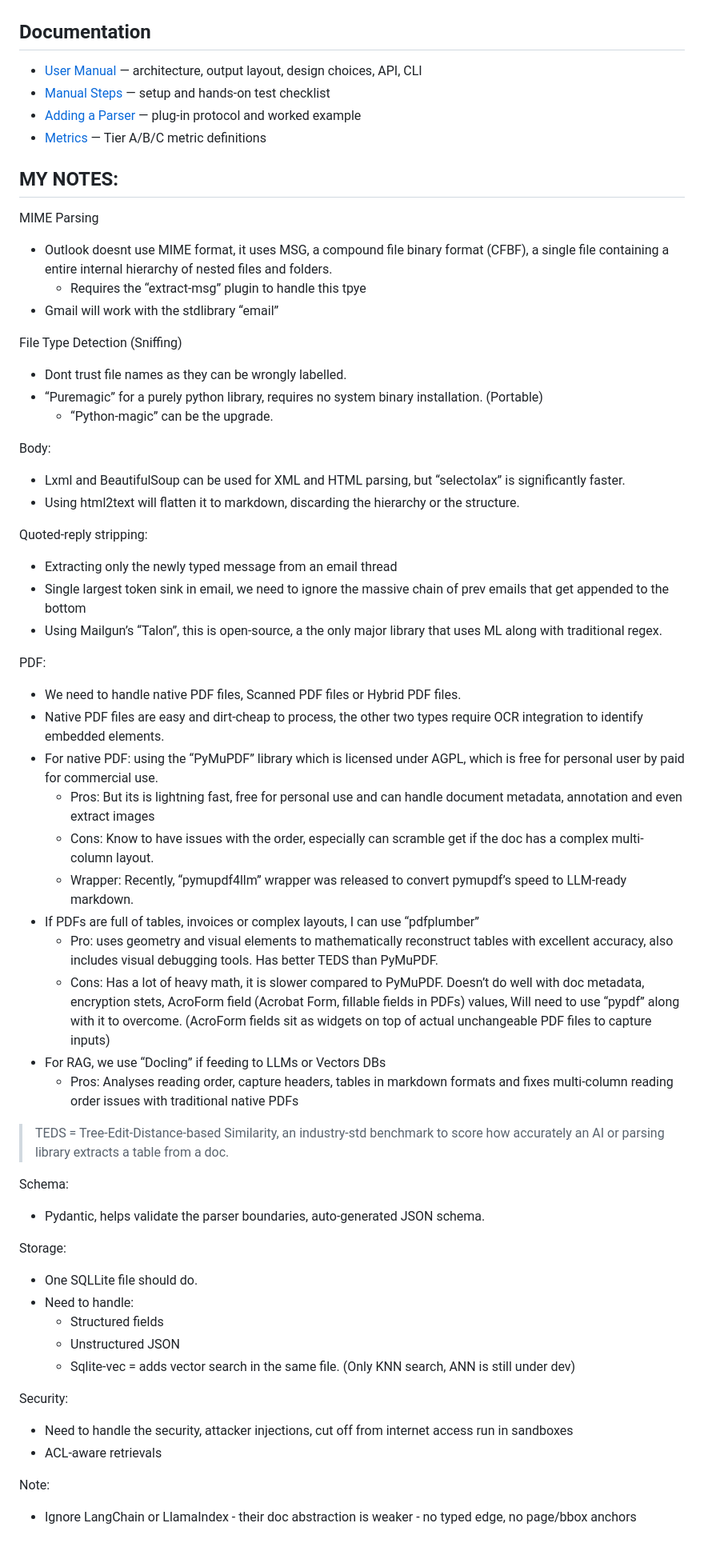
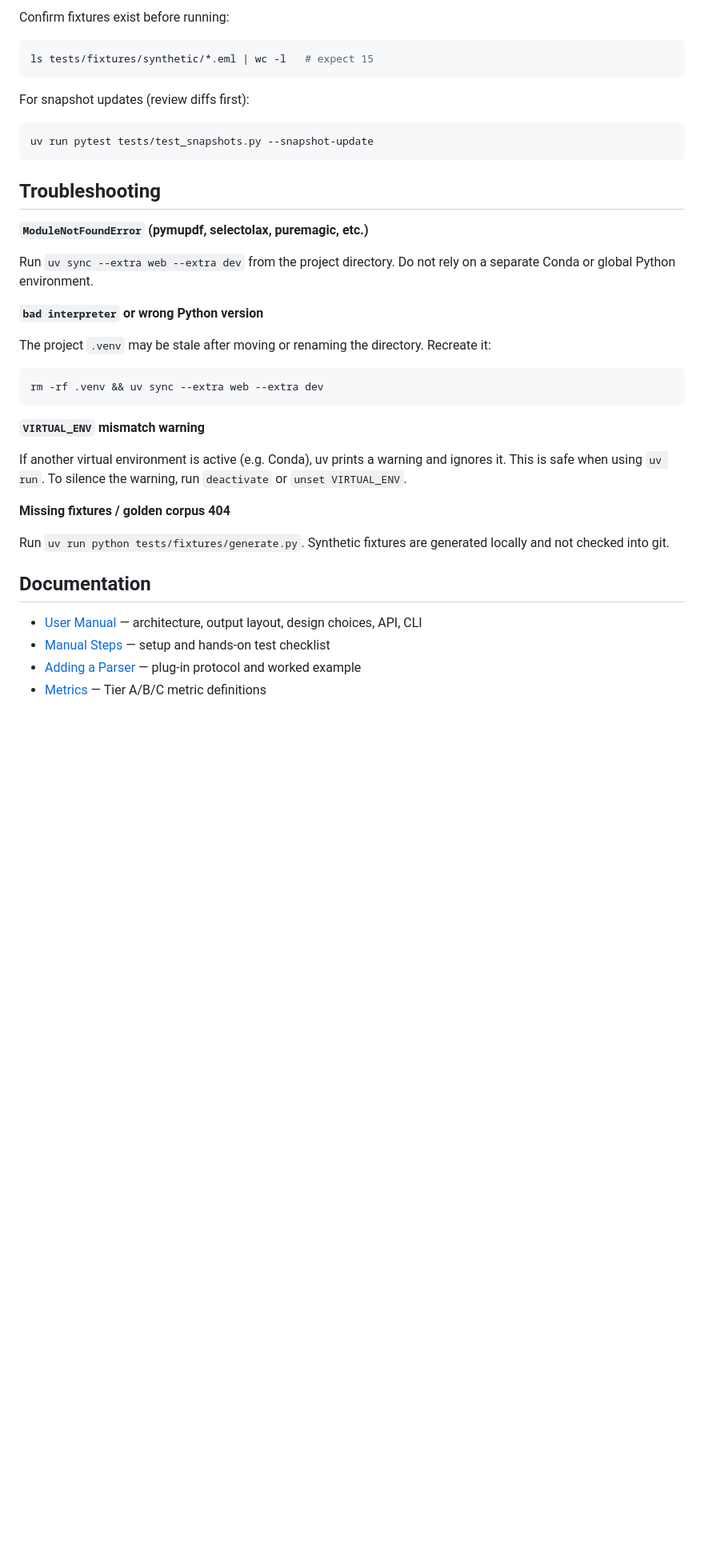
Before and after one commit to tarunsingh15/swiss-army-knife, a Markdown page: Tools/Email Parser/README.md, the part around one of its changes. Shown at 80% size. Drawn GitHub-style; blank space fills up the shorter version.

````diff
--- a/Tools/Email Parser/README.md
+++ b/Tools/Email Parser/README.md
@@ -30,3 +83,36 @@ Artifacts are written to `./output` (mounted volume).
+Confirm fixtures exist before running:
+
+```bash
+ls tests/fixtures/synthetic/*.eml | wc -l   # expect 15
+```
+
+For snapshot updates (review diffs first):
+
+```bash
+uv run pytest tests/test_snapshots.py --snapshot-update
+```
+
+## Troubleshooting
+
+**`ModuleNotFoundError` (pymupdf, selectolax, puremagic, etc.)**
+
+Run `uv sync --extra web --extra dev` from the project directory. Do not rely on a separate Conda or global Python environment.
+
+**`bad interpreter` or wrong Python version**
+
+The project `.venv` may be stale after moving or renaming the directory. Recreate it:
+
+```bash
+rm -rf .venv && uv sync --extra web --extra dev
+```
+
+**`VIRTUAL_ENV` mismatch warning**
+
+If another virtual environment is active (e.g. Conda), uv prints a warning and ignores it. This is safe when using `uv run`. To silence the warning, run `deactivate` or `unset VIRTUAL_ENV`.
+
+**Missing fixtures / golden corpus 404**
+
+Run `uv run python tests/fixtures/generate.py`. Synthetic fixtures are generated locally and not checked into git.
 
 ## Documentation
 
@@ -34,56 +120,3 @@ Artifacts are written to `./output` (mounted volume).
 - [Manual Steps](docs/MANUAL_STEPS.md) — setup and hands-on test checklist
 - [Adding a Parser](docs/ADDING_A_PARSER.md) — plug-in protocol and worked example
 - [Metrics](docs/METRICS.md) — Tier A/B/C metric definitions
-
-## MY NOTES:
-MIME Parsing
-- Outlook doesnt use MIME format, it uses MSG, a compound file binary format (CFBF), a single file containing a entire internal hierarchy of nested files and folders.
-    - Requires the “extract-msg” plugin to handle this tpye
- - Gmail will work with the stdlibrary “email”
-
-File Type Detection (Sniffing)
-- Dont trust file names as they can be wrongly labelled.
-- “Puremagic” for a purely python library, requires no system binary installation. (Portable)
-    - “Python-magic” can be the upgrade.
-
-Body:
-- Lxml and BeautifulSoup can be used for XML and HTML parsing, but “selectolax” is significantly faster.
-- Using html2text will flatten it to markdown, discarding the hierarchy or the structure.
-
-Quoted-reply stripping:
-- Extracting only the newly typed message from an email thread
-- Single largest token sink in email, we need to ignore the massive chain of prev emails that get appended to the bottom
-- Using Mailgun’s “Talon”, this is open-source, a the only major library that uses ML along with traditional regex.
-
-PDF:
-- We need to handle native PDF files, Scanned PDF files or Hybrid PDF files.
-- Native PDF files are easy and dirt-cheap to process, the other two types require OCR integration to identify embedded elements.
-- For native PDF: using the “PyMuPDF” library which is licensed under AGPL, which is free for personal user by paid for commercial use.
-    - Pros: But its is lightning fast, free for personal use and can handle document metadata, annotation and even extract images
-    - Cons: Know to have issues with the order, especially can scramble get if the doc has a complex multi-column layout.
-    - Wrapper: Recently, “pymupdf4llm” wrapper was released to convert pymupdf’s speed to LLM-ready markdown.
--  If PDFs are full of tables, invoices or complex layouts, I can use “pdfplumber”
-    - Pro: uses geometry and visual elements to mathematically reconstruct tables with excellent accuracy, also includes visual debugging tools. Has better TEDS than PyMuPDF.
-    - Cons: Has a lot of heavy math, it is slower compared to PyMuPDF. Doesn’t do well with doc metadata, encryption stets, AcroForm field (Acrobat Form, fillable fields in PDFs) values, Will need to use “pypdf” along with it to overcome. (AcroForm fields sit as widgets on top of actual unchangeable PDF files to capture inputs)
-- For RAG, we use “Docling” if feeding to LLMs or Vectors DBs
-    - Pros: Analyses reading order, capture headers, tables in markdown formats and fixes multi-column reading order issues with traditional native PDFs
-
-> TEDS = Tree-Edit-Distance-based Similarity, an industry-std benchmark to score how accurately an AI or parsing library extracts a table from a doc.
-
-Schema:
-- Pydantic, helps validate the parser boundaries, auto-generated JSON schema.
-
-Storage:
-- One SQLLite file should do.
-- Need to handle:
-    - Structured fields
-    - Unstructured JSON
-    - Sqlite-vec = adds vector search in the same file. (Only KNN search, ANN is still under dev)
-
-
-Security:
-- Need to handle the security, attacker injections, cut off from internet access run in sandboxes
-- ACL-aware retrievals
-
-Note:
-- Ignore LangChain or LlamaIndex - their doc abstraction is weaker - no typed edge, no page/bbox anchors
````
Also changed, not shown: other parts of Tools/Email Parser/README.md (+58 -5 lines), 2 other files.
